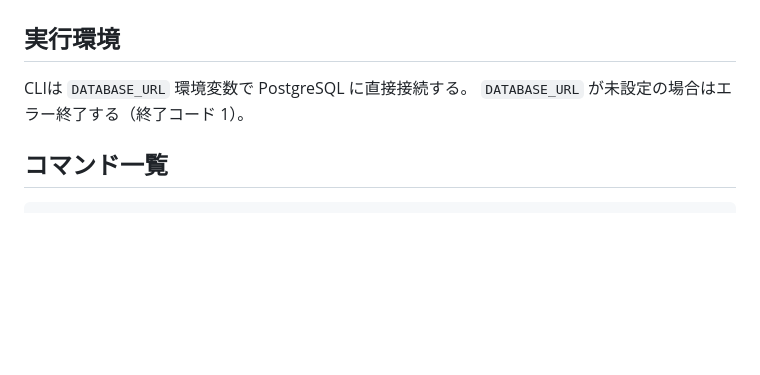
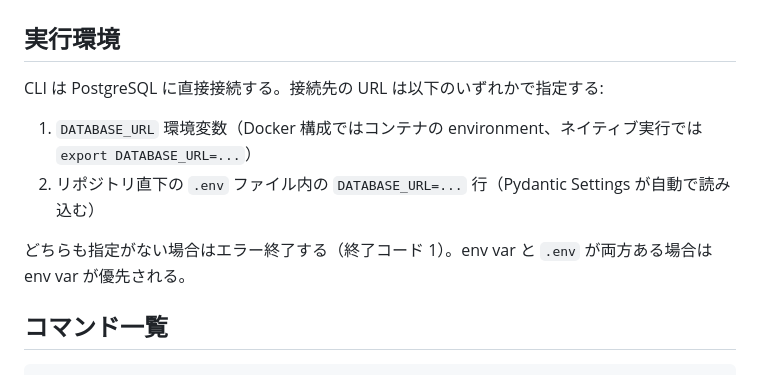
Before and after one commit to infosign/compeito, a Markdown page: docs/spec/cli.md, the part around the change. Drawn GitHub-style; blank space fills up the shorter version.

Commit message:
docs: CLI の DB 接続先指定に .env ファイル経由も含めるよう仕様を更新 (#142)
#141 で `_check_db()` を `.env` 認識対応にしたが、仕様ドキュメントが旧記述
（DATABASE_URL 環境変数のみ）のままだった。CLI の挙動と整合させる:

- docs/spec/cli.md: 接続先の指定方法を env var と `.env` の二経路として明記。
  env var が `.env` より優先される旨も追記
- docs/spec/architecture.md: CLI 実行環境セクションで `.env` も含める旨を追記
- docs/requirements/functional-requirements.md: FR-10.7 を「環境変数または .env
  ファイルから接続」に拡張

Co-authored-by: Claude Opus 4.7 (1M context) <noreply@anthropic.com>

```diff
--- a/docs/spec/cli.md
+++ b/docs/spec/cli.md
@@ -2,8 +2,12 @@
 
 ## 実行環境
 
-CLIは `DATABASE_URL` 環境変数で PostgreSQL に直接接続する。
-`DATABASE_URL` が未設定の場合はエラー終了する（終了コード 1）。
+CLI は PostgreSQL に直接接続する。接続先の URL は以下のいずれかで指定する:
+
+1. `DATABASE_URL` 環境変数（Docker 構成ではコンテナの environment、ネイティブ実行では `export DATABASE_URL=...`）
+2. リポジトリ直下の `.env` ファイル内の `DATABASE_URL=...` 行（Pydantic Settings が自動で読み込む）
+
+どちらも指定がない場合はエラー終了する（終了コード 1）。env var と `.env` が両方ある場合は env var が優先される。
 
 ## コマンド一覧
 
```
Also changed, not shown: docs/requirements/functional-requirements.md (+1 -1 lines), docs/spec/architecture.md (+1 -1 lines).
